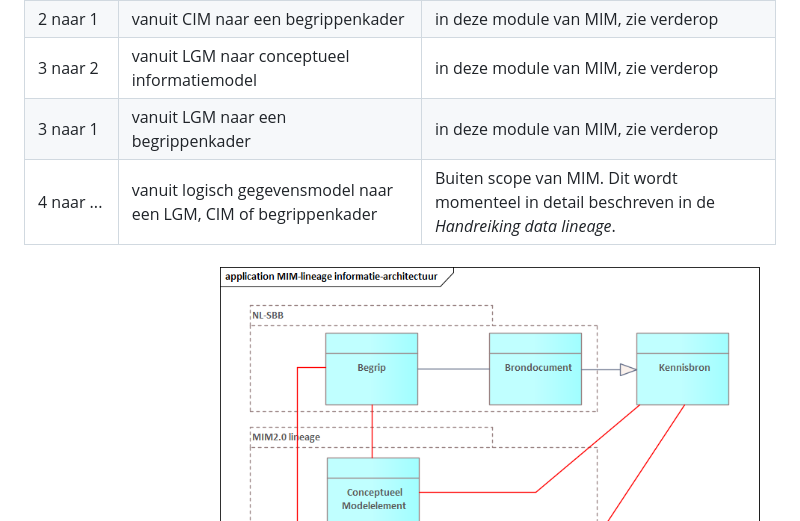
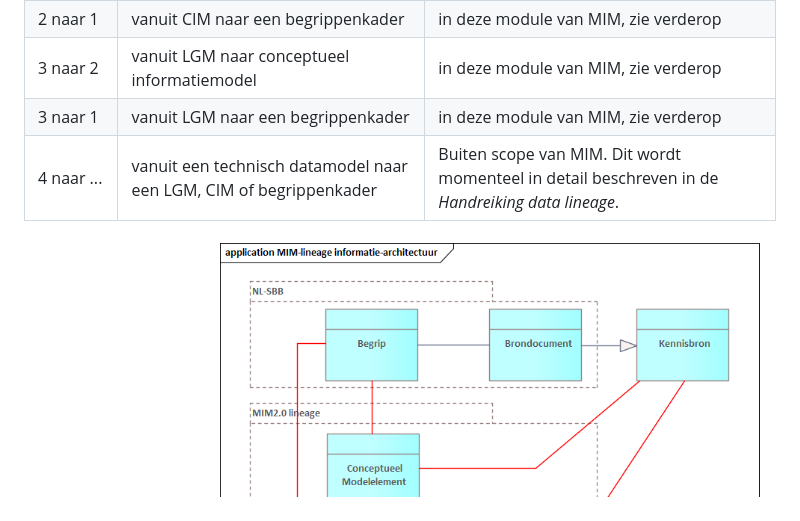
Before and after one commit to Geonovum/mim-lineage, a Markdown page: lineagemodel.md, the part around the change. GitHub-like rendering.

```diff
--- a/lineagemodel.md
+++ b/lineagemodel.md
@@ -74,7 +74,7 @@ Elk gegevenstype verdiend een definitie. Daarom is de definitie hiervan verplich
 | 2 naar 1   | vanuit CIM naar een begrippenkader | in deze module van MIM, zie verderop |
 | 3 naar 2   | vanuit LGM naar conceptueel informatiemodel | in deze module van MIM, zie verderop |
 | 3 naar 1   | vanuit LGM naar een begrippenkader | in deze module van MIM, zie verderop |
-| 4 naar ... | vanuit logisch gegevensmodel naar een LGM, CIM of begrippenkader | Buiten scope van MIM. Dit wordt momenteel in detail beschreven in de *Handreiking data lineage*. |
+| 4 naar ... | vanuit een technisch datamodel naar een LGM, CIM of begrippenkader | Buiten scope van MIM. Dit wordt momenteel in detail beschreven in de *Handreiking data lineage*. |
 
 Mapping in een diagram.
 ![Semantische herleidbaarheid in een diagram](media/MIM-lineage_informatie-architectuur.png "In een diagram")
```
Also changed, not shown: termen, definities, afkortingen.md (+4 -10 lines).
